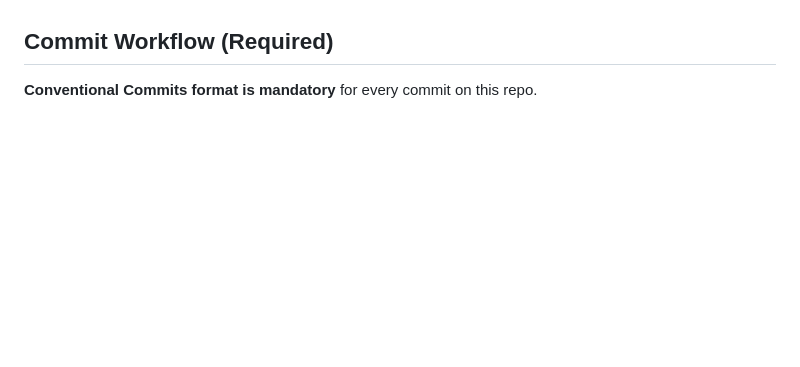
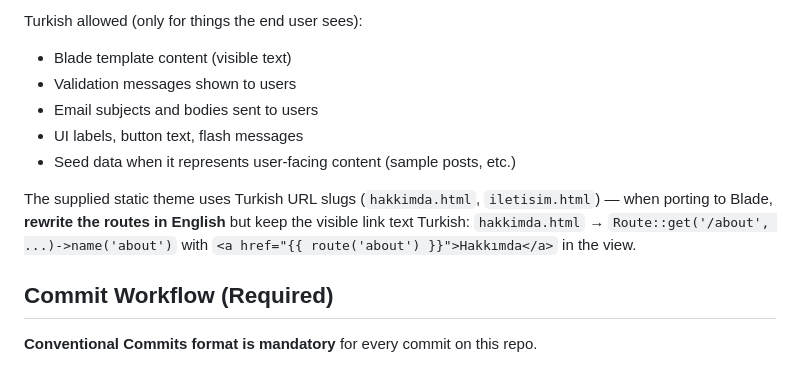
Before and after one commit to metehankiran/personel-website, a Markdown page: CLAUDE.md, the part around one of its changes. GitHub-like rendering; blank space fills up the shorter version.

```diff
--- a/CLAUDE.md
+++ b/CLAUDE.md
@@ -39,3 +100,11 @@ Standard Laravel 13 layout — most behavior follows framework defaults. Things
+Turkish allowed (only for things the end user sees):
+- Blade template content (visible text)
+- Validation messages shown to users
+- Email subjects and bodies sent to users
+- UI labels, button text, flash messages
+- Seed data when it represents user-facing content (sample posts, etc.)
+
+The supplied static theme uses Turkish URL slugs (`hakkimda.html`, `iletisim.html`) — when porting to Blade, **rewrite the routes in English** but keep the visible link text Turkish: `hakkimda.html` → `Route::get('/about', ...)->name('about')` with `<a href="{{ route('about') }}">Hakkımda</a>` in the view.
 
 ## Commit Workflow (Required)
 
```
Also changed, not shown: other parts of CLAUDE.md (+61 -0 lines).
